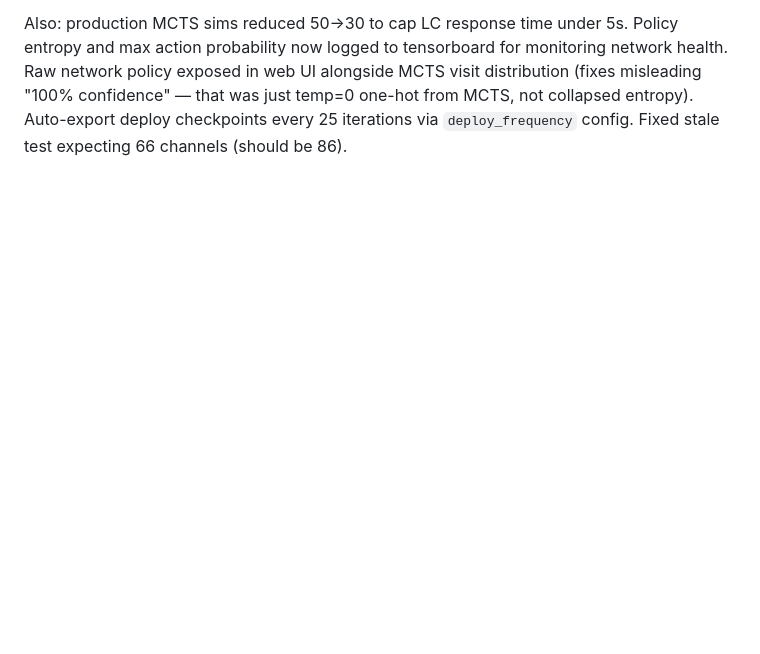
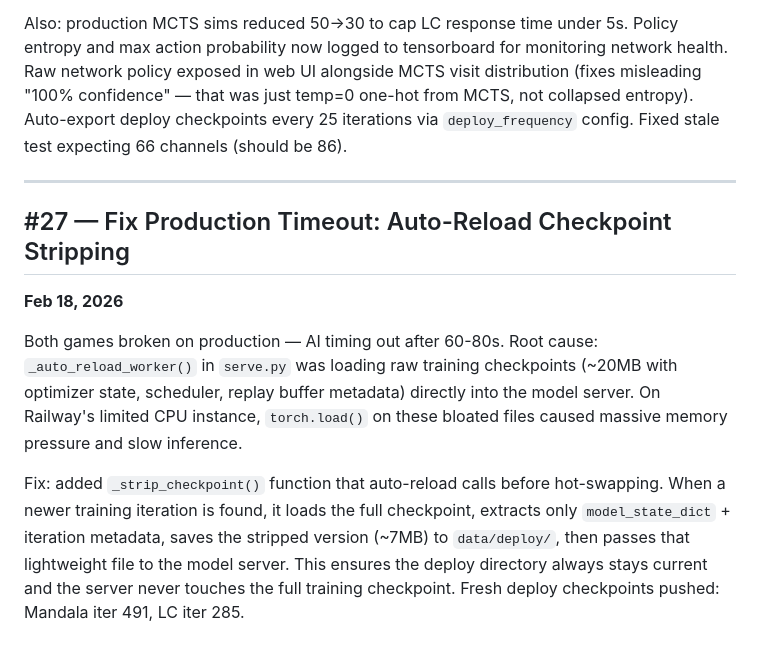
Before and after one commit to pcapriolo/mandala-rl, a Markdown page: DEVLOG.md, the part around the change. GitHub-like rendering; blank space fills up the shorter version.

Commit message:
DEVLOG #27: Auto-reload checkpoint stripping fix
Co-Authored-By: Claude Opus 4.6 <noreply@anthropic.com>

```diff
--- a/DEVLOG.md
+++ b/DEVLOG.md
@@ -315,3 +315,12 @@ Lost Cities training failed catastrophically — policy loss regressed from 1.58
 CEO playtesting revealed LC bot opens 3-5 thin expeditions and gets crushed by -20 base penalties. Root cause: `get_reward()` returned binary +1/-1 (win/loss). The value head couldn't distinguish "risky thin-expedition win" from "safe thick-expedition win" — both gave identical +1.0 training targets. Fix: score-margin reward normalized to [-1, 1] via `margin / 100.0f`. The value head now receives richer signal about position quality. Training resumed from existing checkpoint (iter 257) — value head recalibrates, policy head unaffected.
 
 Also: production MCTS sims reduced 50→30 to cap LC response time under 5s. Policy entropy and max action probability now logged to tensorboard for monitoring network health. Raw network policy exposed in web UI alongside MCTS visit distribution (fixes misleading "100% confidence" — that was just temp=0 one-hot from MCTS, not collapsed entropy). Auto-export deploy checkpoints every 25 iterations via `deploy_frequency` config. Fixed stale test expecting 66 channels (should be 86).
+
+---
+
+## #27 — Fix Production Timeout: Auto-Reload Checkpoint Stripping
+**Feb 18, 2026**
+
+Both games broken on production — AI timing out after 60-80s. Root cause: `_auto_reload_worker()` in `serve.py` was loading raw training checkpoints (~20MB with optimizer state, scheduler, replay buffer metadata) directly into the model server. On Railway's limited CPU instance, `torch.load()` on these bloated files caused massive memory pressure and slow inference.
+
+Fix: added `_strip_checkpoint()` function that auto-reload calls before hot-swapping. When a newer training iteration is found, it loads the full checkpoint, extracts only `model_state_dict` + iteration metadata, saves the stripped version (~7MB) to `data/deploy/`, then passes that lightweight file to the model server. This ensures the deploy directory always stays current and the server never touches the full training checkpoint. Fresh deploy checkpoints pushed: Mandala iter 491, LC iter 285.
```
